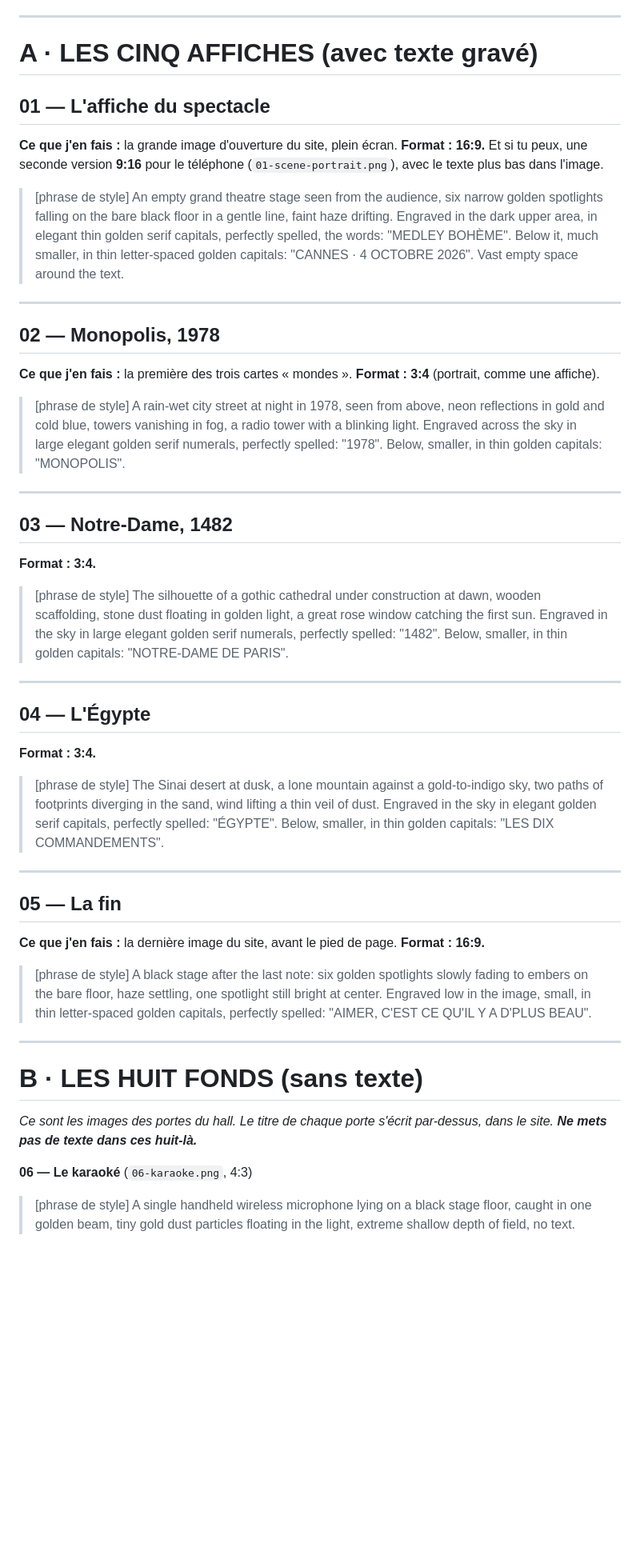
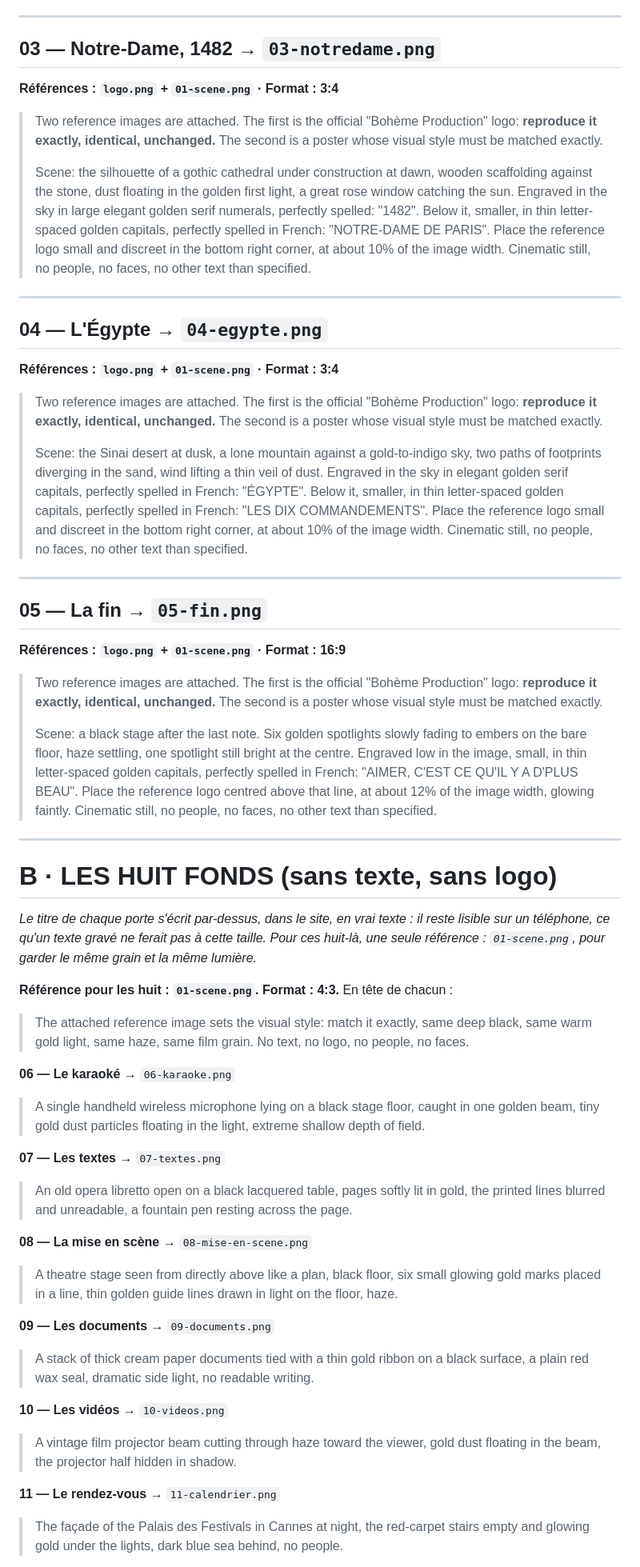
Before and after one commit to GitHublien/medley-boheme-production, a Markdown page: 5 - Site web/SITE — ce dont j'ai besoin (prompts NanoBanana et vidéos).md, the part around one of its changes. Shown at 80% size. Drawn GitHub-style; blank space fills up the shorter version.

```diff
--- a/5 - Site web/SITE — ce dont j'ai besoin (prompts NanoBanana et vidéos).md
+++ b/5 - Site web/SITE — ce dont j'ai besoin (prompts NanoBanana et vidéos).md
@@ -55,52 +73,69 @@ C'est elle qui fera que les treize images se ressemblent, comme prises le même
 
 ---
 
-# A · LES CINQ AFFICHES (avec texte gravé)
+## 03 — Notre-Dame, 1482 → `03-notredame.png`
+**Références : `logo.png` + `01-scene.png` · Format : 3:4**
 
-## 01 — L'affiche du spectacle
-**Ce que j'en fais :** la grande image d'ouverture du site, plein écran.
-**Format : 16:9.** Et si tu peux, une seconde version **9:16** pour le téléphone
-(`01-scene-portrait.png`), avec le texte plus bas dans l'image.
-
-> [phrase de style] An empty grand theatre stage seen from the audience, six narrow golden spotlights falling on the bare black floor in a gentle line, faint haze drifting. Engraved in the dark upper area, in elegant thin golden serif capitals, perfectly spelled, the words: "MEDLEY BOHÈME". Below it, much smaller, in thin letter-spaced golden capitals: "CANNES · 4 OCTOBRE 2026". Vast empty space around the text.
+> Two reference images are attached. The first is the official "Bohème Production" logo: **reproduce it exactly, identical, unchanged.** The second is a poster whose visual style must be matched exactly.
+>
+> Scene: the silhouette of a gothic cathedral under construction at dawn, wooden scaffolding against the stone, dust floating in the golden first light, a great rose window catching the sun.
+> Engraved in the sky in large elegant golden serif numerals, perfectly spelled: "1482".
+> Below it, smaller, in thin letter-spaced golden capitals, perfectly spelled in French: "NOTRE-DAME DE PARIS".
+> Place the reference logo small and discreet in the bottom right corner, at about 10% of the image width.
+> Cinematic still, no people, no faces, no other text than specified.
 
 ---
 
-## 02 — Monopolis, 1978
-**Ce que j'en fais :** la première des trois cartes « mondes ».
-**Format : 3:4** (portrait, comme une affiche).
+## 04 — L'Égypte → `04-egypte.png`
+**Références : `logo.png` + `01-scene.png` · Format : 3:4**
 
-> [phrase de style] A rain-wet city street at night in 1978, seen from above, neon reflections in gold and cold blue, towers vanishing in fog, a radio tower with a blinking light. Engraved across the sky in large elegant golden serif numerals, perfectly spelled: "1978". Below, smaller, in thin golden capitals: "MONOPOLIS".
+> Two reference images are attached. The first is the official "Bohème Production" logo: **reproduce it exactly, identical, unchanged.** The second is a poster whose visual style must be matched exactly.
+>
+> Scene: the Sinai desert at dusk, a lone mountain against a gold-to-indigo sky, two paths of footprints diverging in the sand, wind lifting a thin veil of dust.
+> Engraved in the sky in elegant golden serif capitals, perfectly spelled in French: "ÉGYPTE".
+> Below it, smaller, in thin letter-spaced golden capitals, perfectly spelled in French: "LES DIX COMMANDEMENTS".
+> Place the reference logo small and discreet in the bottom right corner, at about 10% of the image width.
+> Cinematic still, no people, no faces, no other text than specified.
 
 ---
 
-## 03 — Notre-Dame, 1482
-**Format : 3:4.**
+## 05 — La fin → `05-fin.png`
+**Références : `logo.png` + `01-scene.png` · Format : 16:9**
 
-> [phrase de style] The silhouette of a gothic cathedral under construction at dawn, wooden scaffolding, stone dust floating in golden light, a great rose window catching the first sun. Engraved in the sky in large elegant golden serif numerals, perfectly spelled: "1482". Below, smaller, in thin golden capitals: "NOTRE-DAME DE PARIS".
+> Two reference images are attached. The first is the official "Bohème Production" logo: **reproduce it exactly, identical, unchanged.** The second is a poster whose visual style must be matched exactly.
+>
+> Scene: a black stage after the last note. Six golden spotlights slowly fading to embers on the bare floor, haze settling, one spotlight still bright at the centre.
+> Engraved low in the image, small, in thin letter-spaced golden capitals, perfectly spelled in French: "AIMER, C'EST CE QU'IL Y A D'PLUS BEAU".
+> Place the reference logo centred above that line, at about 12% of the image width, glowing faintly.
+> Cinematic still, no people, no faces, no other text than specified.
 
 ---
 
-## 04 — L'Égypte
-**Format : 3:4.**
+# B · LES HUIT FONDS (sans texte, sans logo)
 
-> [phrase de style] The Sinai desert at dusk, a lone mountain against a gold-to-indigo sky, two paths of footprints diverging in the sand, wind lifting a thin veil of dust. Engraved in the sky in elegant golden serif capitals, perfectly spelled: "ÉGYPTE". Below, smaller, in thin golden capitals: "LES DIX COMMANDEMENTS".
+*Le titre de chaque porte s'écrit par-dessus, dans le site, en vrai texte : il reste lisible sur
+un téléphone, ce qu'un texte gravé ne ferait pas à cette taille. Pour ces huit-là, une seule
+référence : `01-scene.png`, pour garder le même grain et la même lumière.*
 
----
+**Référence pour les huit : `01-scene.png`. Format : 4:3.**
+En tête de chacun :
+> The attached reference image sets the visual style: match it exactly, same deep black, same warm gold light, same haze, same film grain. No text, no logo, no people, no faces.
 
-## 05 — La fin
-**Ce que j'en fais :** la dernière image du site, avant le pied de page.
-**Format : 16:9.**
+**06 — Le karaoké** → `06-karaoke.png`
+> A single handheld wireless microphone lying on a black stage floor, caught in one golden beam, tiny gold dust particles floating in the light, extreme shallow depth of field.
 
-> [phrase de style] A black stage after the last note: six golden spotlights slowly fading to embers on the bare floor, haze settling, one spotlight still bright at center. Engraved low in the image, small, in thin letter-spaced golden capitals, perfectly spelled: "AIMER, C'EST CE QU'IL Y A D'PLUS BEAU".
+**07 — Les textes** → `07-textes.png`
+> An old opera libretto open on a black lacquered table, pages softly lit in gold, the printed lines blurred and unreadable, a fountain pen resting across the page.
 
----
+**08 — La mise en scène** → `08-mise-en-scene.png`
+> A theatre stage seen from directly above like a plan, black floor, six small glowing gold marks placed in a line, thin golden guide lines drawn in light on the floor, haze.
 
-# B · LES HUIT FONDS (sans texte)
+**09 — Les documents** → `09-documents.png`
+> A stack of thick cream paper documents tied with a thin gold ribbon on a black surface, a plain red wax seal, dramatic side light, no readable writing.
 
-*Ce sont les images des portes du hall. Le titre de chaque porte s'écrit par-dessus, dans le
-site. **Ne mets pas de texte dans ces huit-là.***
+**10 — Les vidéos** → `10-videos.png`
+> A vintage film projector beam cutting through haze toward the viewer, gold dust floating in the beam, the projector half hidden in shadow.
 
-**06 — Le karaoké** (`06-karaoke.png`, 4:3)
-> [phrase de style] A single handheld wireless microphone lying on a black stage floor, caught in one golden beam, tiny gold dust particles floating in the light, extreme shallow depth of field, no text.
+**11 — Le rendez-vous** → `11-calendrier.png`
+> The façade of the Palais des Festivals in Cannes at night, the red-carpet stairs empty and glowing gold under the lights, dark blue sea behind, no people.
 
```
Also changed, not shown: other parts of 5 - Site web/SITE — ce dont j'ai besoin (prompts NanoBanana et vidéos).md (+73 -74 lines).
